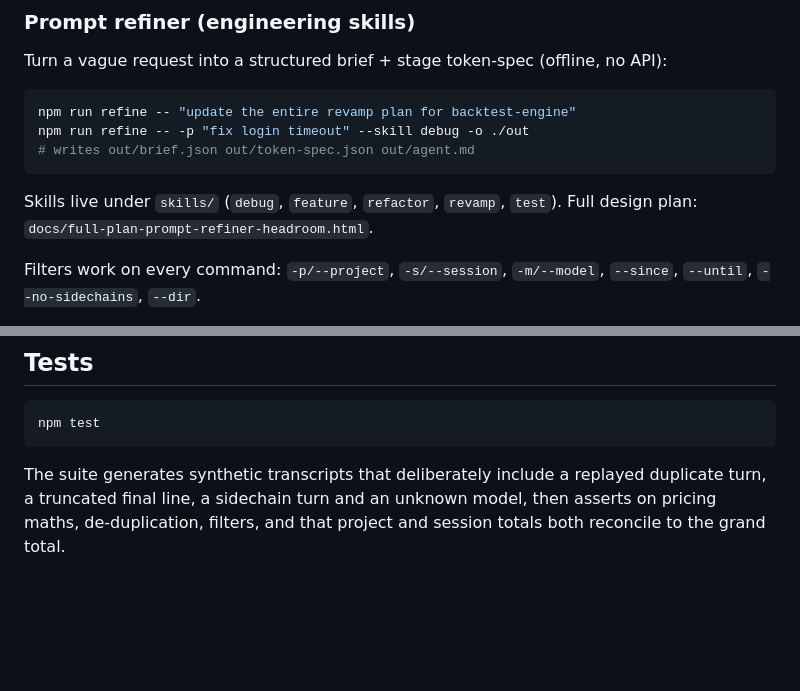
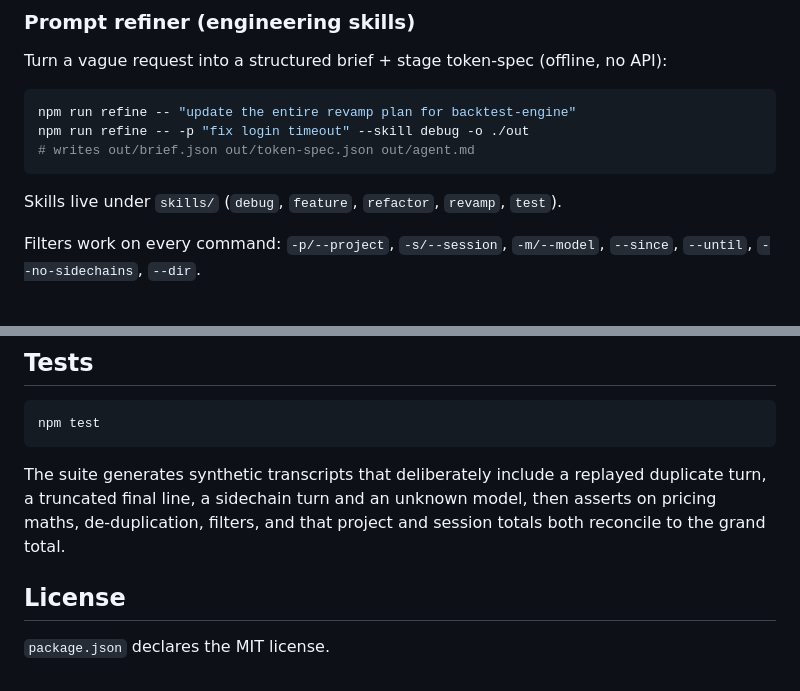
Before and after one commit to Balaji91221/ccmeter, a Markdown page: README.md, 2 parts joined by grey strips. Rendered like a GitHub page; blank space fills up the shorter version.

````diff
--- a/README.md
+++ b/README.md
@@ -60,7 +60,7 @@ npm run refine -- -p "fix login timeout" --skill debug -o ./out
 # writes out/brief.json out/token-spec.json out/agent.md
 ```
 
-Skills live under `skills/` (`debug`, `feature`, `refactor`, `revamp`, `test`). Full design plan: `docs/full-plan-prompt-refiner-headroom.html`.
+Skills live under `skills/` (`debug`, `feature`, `refactor`, `revamp`, `test`).
 
 Filters work on every command: `-p/--project`, `-s/--session`, `-m/--model`, `--since`, `--until`, `--no-sidechains`, `--dir`.
 
@@ -213,3 +220,7 @@ npm test
 ```
 
 The suite generates synthetic transcripts that deliberately include a replayed duplicate turn, a truncated final line, a sidechain turn and an unknown model, then asserts on pricing maths, de-duplication, filters, and that project and session totals both reconcile to the grand total.
+
+## License
+
+`package.json` declares the MIT license.
````
Also changed, not shown: other parts of README.md (+22 -15 lines).
